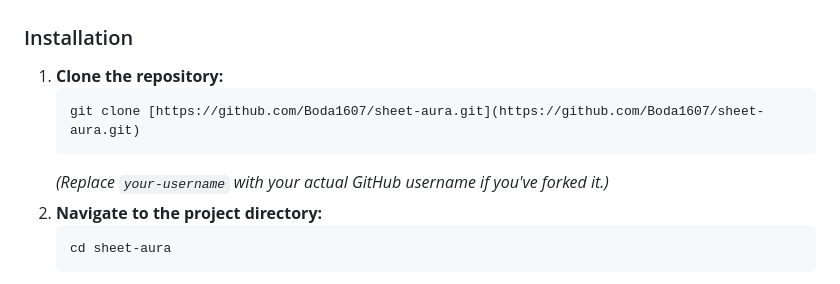
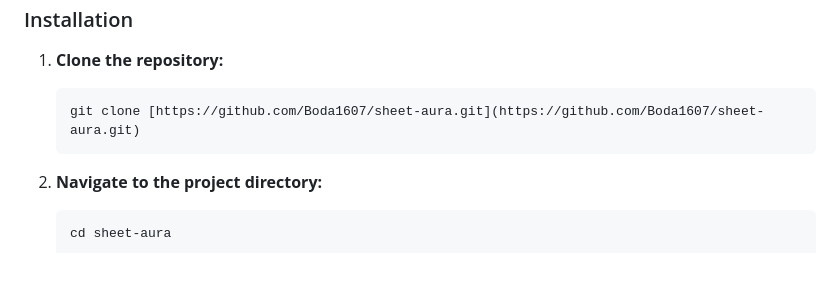
Before and after one commit to Boda1607/Sheet-Aura, a Markdown page: README.md, the part around the change. GitHub-like rendering.

````diff
--- a/README.md
+++ b/README.md
@@ -70,7 +70,7 @@ To set up and run Sheet Aura on your local machine for development or personal u
     ```bash
     git clone [https://github.com/Boda1607/sheet-aura.git](https://github.com/Boda1607/sheet-aura.git)
     ```
-    *(Replace `your-username` with your actual GitHub username if you've forked it.)*
+
 2.  **Navigate to the project directory:**
     ```bash
     cd sheet-aura
````
